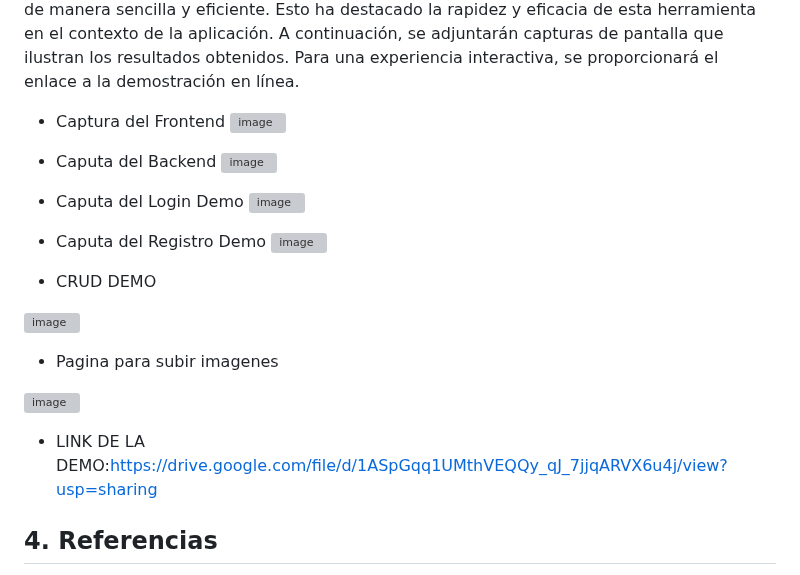
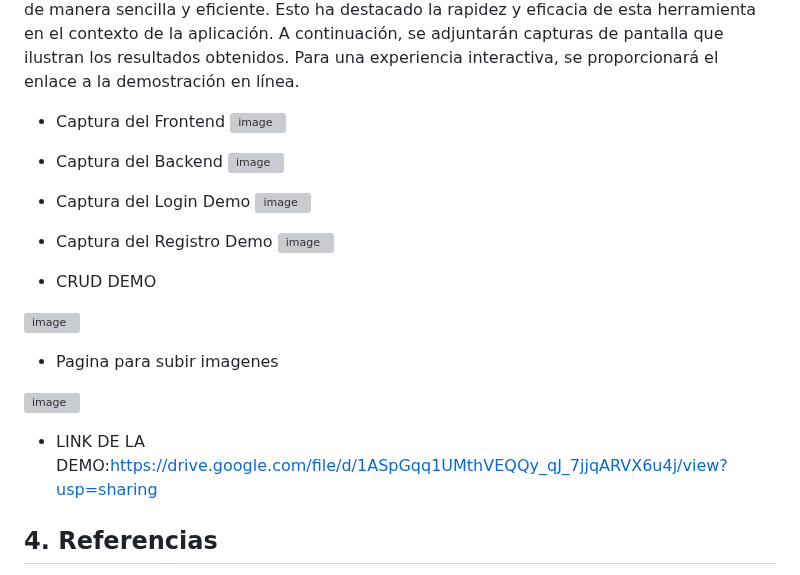
Before and after one commit to bri226/Arqui_Soft_G4, a Markdown page: Anexo/NoSQL - Bases de Datos Orientadas a Documentos_AlexanderCruz.md, the part around the change. Drawn GitHub-style; grey boxes are pictures that could not be loaded.

```diff
--- a/Anexo/NoSQL - Bases de Datos Orientadas a Documentos_AlexanderCruz.md
+++ b/Anexo/NoSQL - Bases de Datos Orientadas a Documentos_AlexanderCruz.md
@@ -158,12 +158,12 @@ Se concluye que MongoDB ha demostrado ser una opción eficaz para el desarrollo
 Además, se logró implementar las operaciones CRUD (Crear, Leer, Actualizar y Eliminar) utilizando MongoDB de manera sencilla y eficiente. Esto ha destacado la rapidez y eficacia de esta herramienta en el contexto de la aplicación. A continuación, se adjuntarán capturas de pantalla que ilustran los resultados obtenidos. Para una experiencia interactiva, se proporcionará el enlace a la demostración en línea.
 * Captura del Frontend
 ![image](https://github.com/bri226/Arqui_Soft_G4/assets/98053517/a371862a-c105-4138-8f2d-bfc927c0c712)
-* Caputa del Backend
+* Captura del Backend
 ![image](https://github.com/bri226/Arqui_Soft_G4/assets/98053517/9d9d37d9-94fc-4ea9-891f-ce48c557cb4d)
-* Caputa del Login Demo
+* Captura del Login Demo
 ![image](https://github.com/bri226/Arqui_Soft_G4/assets/98053517/1f86c89e-b2af-4a7e-a901-da1dab4335f8)
 
-* Caputa del Registro Demo
+* Captura del Registro Demo
   ![image](https://github.com/bri226/Arqui_Soft_G4/assets/98053517/c961e573-144c-4568-8ebc-eec43eb26351)
 
 * CRUD DEMO
@@ -175,5 +175,6 @@ Además, se logró implementar las operaciones CRUD (Crear, Leer, Actualizar y E
 ![image](https://github.com/bri226/Arqui_Soft_G4/assets/98053517/e4c4453d-7b61-4047-9be7-2e6643b6ab9a)
 
 * LINK DE LA DEMO:https://drive.google.com/file/d/1ASpGqq1UMthVEQQy_qJ_7jjqARVX6u4j/view?usp=sharing
+
 ## 4. Referencias
 Del Busto, I. H. G. (2012). BASES DE DATOS NoSQL. https://revistatelematica.cujae.edu.cu/index.php/tele/article/view/74
```
